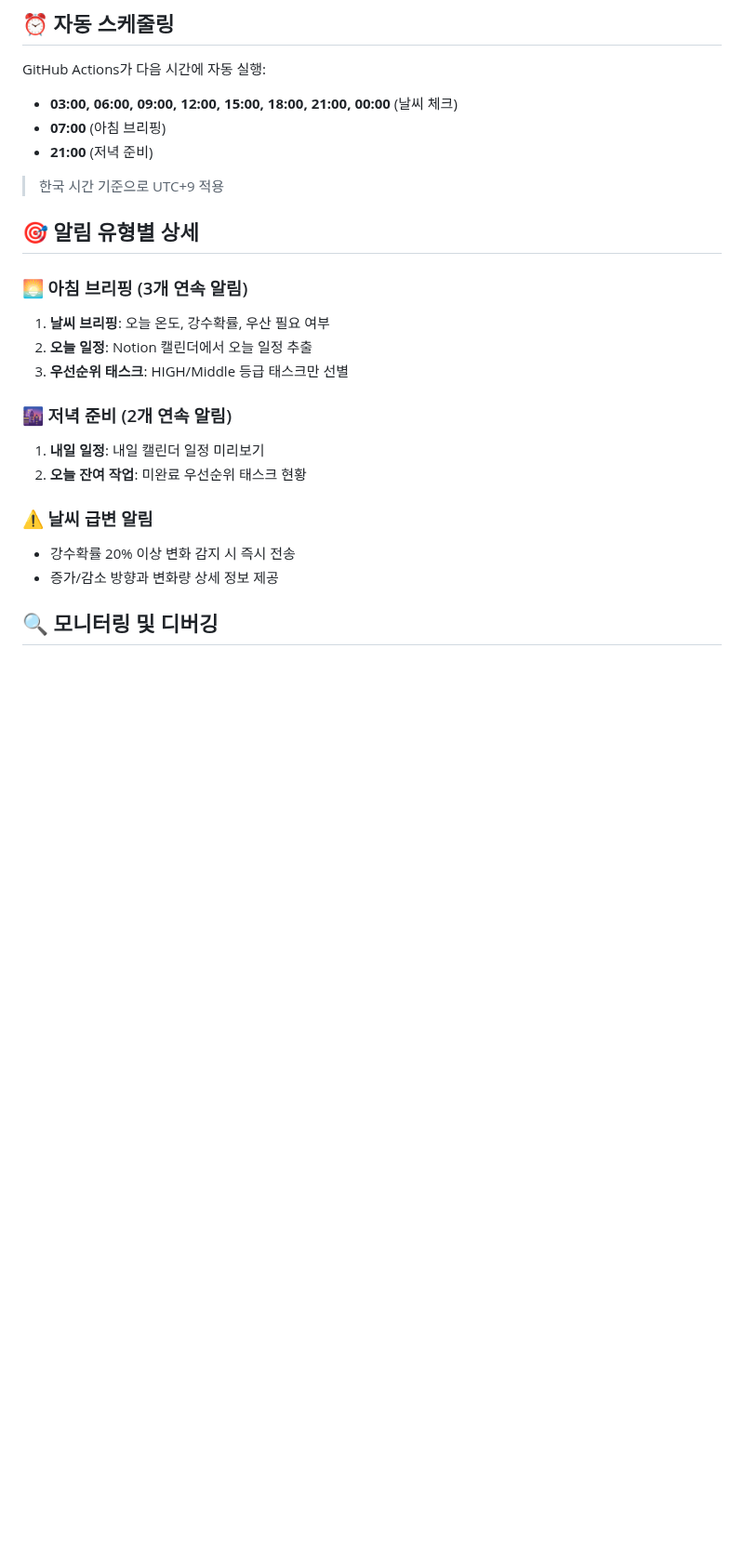
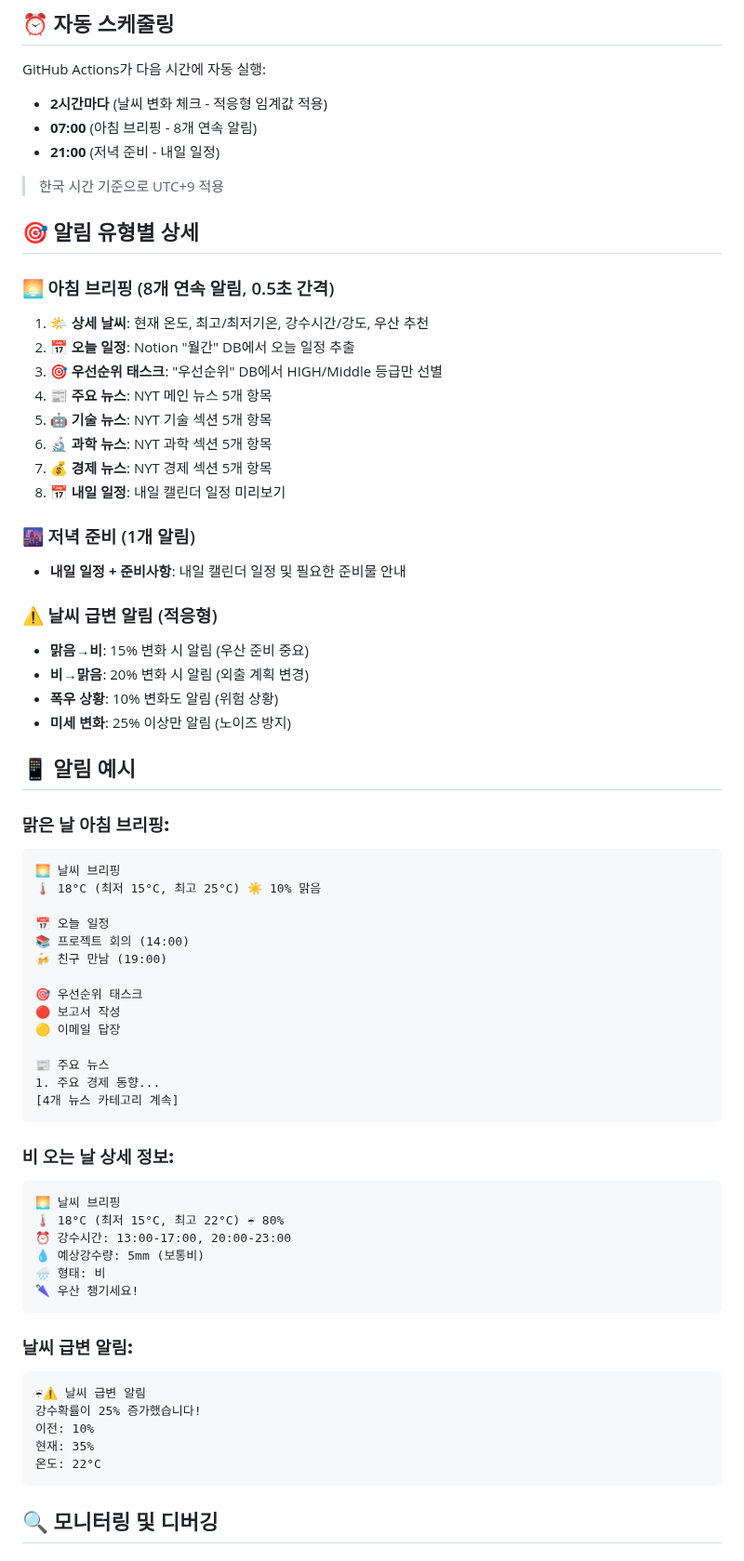
Before and after one commit to elecsonJ/personal-secretary-auto, a Markdown page: README.md, the part around one of its changes. Shown at 93% size. GitHub-like rendering; blank space fills up the shorter version.

````diff
--- a/README.md
+++ b/README.md
@@ -107,26 +134,71 @@ npm test
 
 GitHub Actions가 다음 시간에 자동 실행:
 
-- **03:00, 06:00, 09:00, 12:00, 15:00, 18:00, 21:00, 00:00** (날씨 체크)
-- **07:00** (아침 브리핑)
-- **21:00** (저녁 준비)
+- **2시간마다** (날씨 변화 체크 - 적응형 임계값 적용)
+- **07:00** (아침 브리핑 - 8개 연속 알림)
+- **21:00** (저녁 준비 - 내일 일정)
 
 > 한국 시간 기준으로 UTC+9 적용
 
 ## 🎯 알림 유형별 상세
 
-### 🌅 아침 브리핑 (3개 연속 알림)
-1. **날씨 브리핑**: 오늘 온도, 강수확률, 우산 필요 여부
-2. **오늘 일정**: Notion 캘린더에서 오늘 일정 추출
-3. **우선순위 태스크**: HIGH/Middle 등급 태스크만 선별
+### 🌅 아침 브리핑 (8개 연속 알림, 0.5초 간격)
+1. **🌤️ 상세 날씨**: 현재 온도, 최고/최저기온, 강수시간/강도, 우산 추천
+2. **📅 오늘 일정**: Notion "월간" DB에서 오늘 일정 추출
+3. **🎯 우선순위 태스크**: "우선순위" DB에서 HIGH/Middle 등급만 선별
+4. **📰 주요 뉴스**: NYT 메인 뉴스 5개 항목
+5. **🤖 기술 뉴스**: NYT 기술 섹션 5개 항목
+6. **🔬 과학 뉴스**: NYT 과학 섹션 5개 항목
+7. **💰 경제 뉴스**: NYT 경제 섹션 5개 항목
+8. **📅 내일 일정**: 내일 캘린더 일정 미리보기
 
-### 🌆 저녁 준비 (2개 연속 알림)
-1. **내일 일정**: 내일 캘린더 일정 미리보기
-2. **오늘 잔여 작업**: 미완료 우선순위 태스크 현황
+### 🌆 저녁 준비 (1개 알림)
+- **내일 일정 + 준비사항**: 내일 캘린더 일정 및 필요한 준비물 안내
 
-### ⚠️ 날씨 급변 알림
-- 강수확률 20% 이상 변화 감지 시 즉시 전송
-- 증가/감소 방향과 변화량 상세 정보 제공
+### ⚠️ 날씨 급변 알림 (적응형)
+- **맑음→비**: 15% 변화 시 알림 (우산 준비 중요)
+- **비→맑음**: 20% 변화 시 알림 (외출 계획 변경)
+- **폭우 상황**: 10% 변화도 알림 (위험 상황)
+- **미세 변화**: 25% 이상만 알림 (노이즈 방지)
+
+## 📱 알림 예시
+
+### **맑은 날 아침 브리핑:**
+```
+🌅 날씨 브리핑
+🌡️ 18°C (최저 15°C, 최고 25°C) ☀️ 10% 맑음
+
+📅 오늘 일정
+📚 프로젝트 회의 (14:00)
+🍻 친구 만남 (19:00)
+
+🎯 우선순위 태스크
+🔴 보고서 작성
+🟡 이메일 답장
+
+📰 주요 뉴스
+1. 주요 경제 동향...
+[4개 뉴스 카테고리 계속]
+```
+
+### **비 오는 날 상세 정보:**
+```
+🌅 날씨 브리핑
+🌡️ 18°C (최저 15°C, 최고 22°C) ☔ 80%
+⏰ 강수시간: 13:00-17:00, 20:00-23:00
+💧 예상강수량: 5mm (보통비)
+🌧️ 형태: 비
+🌂 우산 챙기세요!
+```
+
+### **날씨 급변 알림:**
+```
+☔⚠️ 날씨 급변 알림
+강수확률이 25% 증가했습니다!
+이전: 10%
+현재: 35%
+온도: 22°C
+```
 
 ## 🔍 모니터링 및 디버깅
 
````
Also changed, not shown: other parts of README.md (+44 -15 lines).
